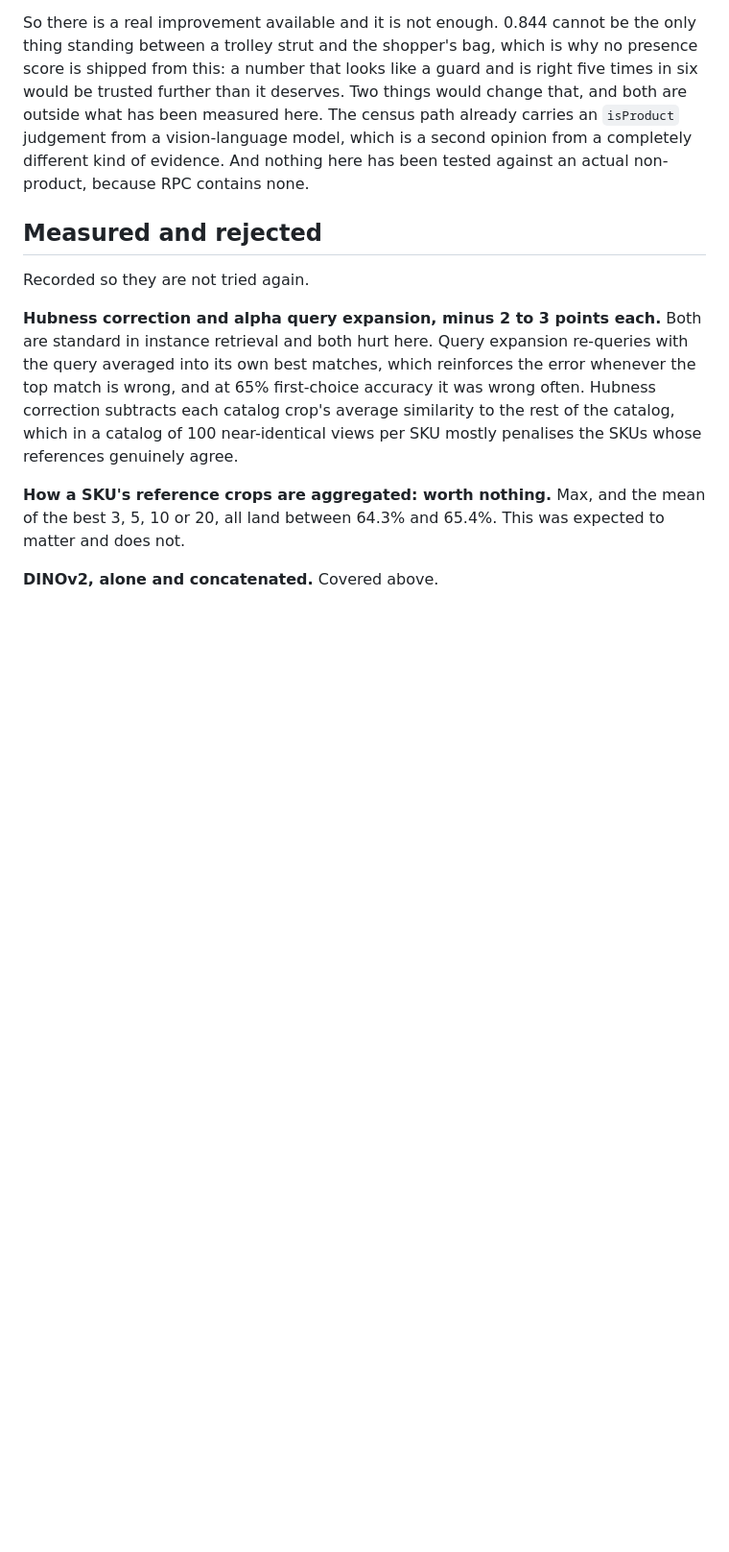
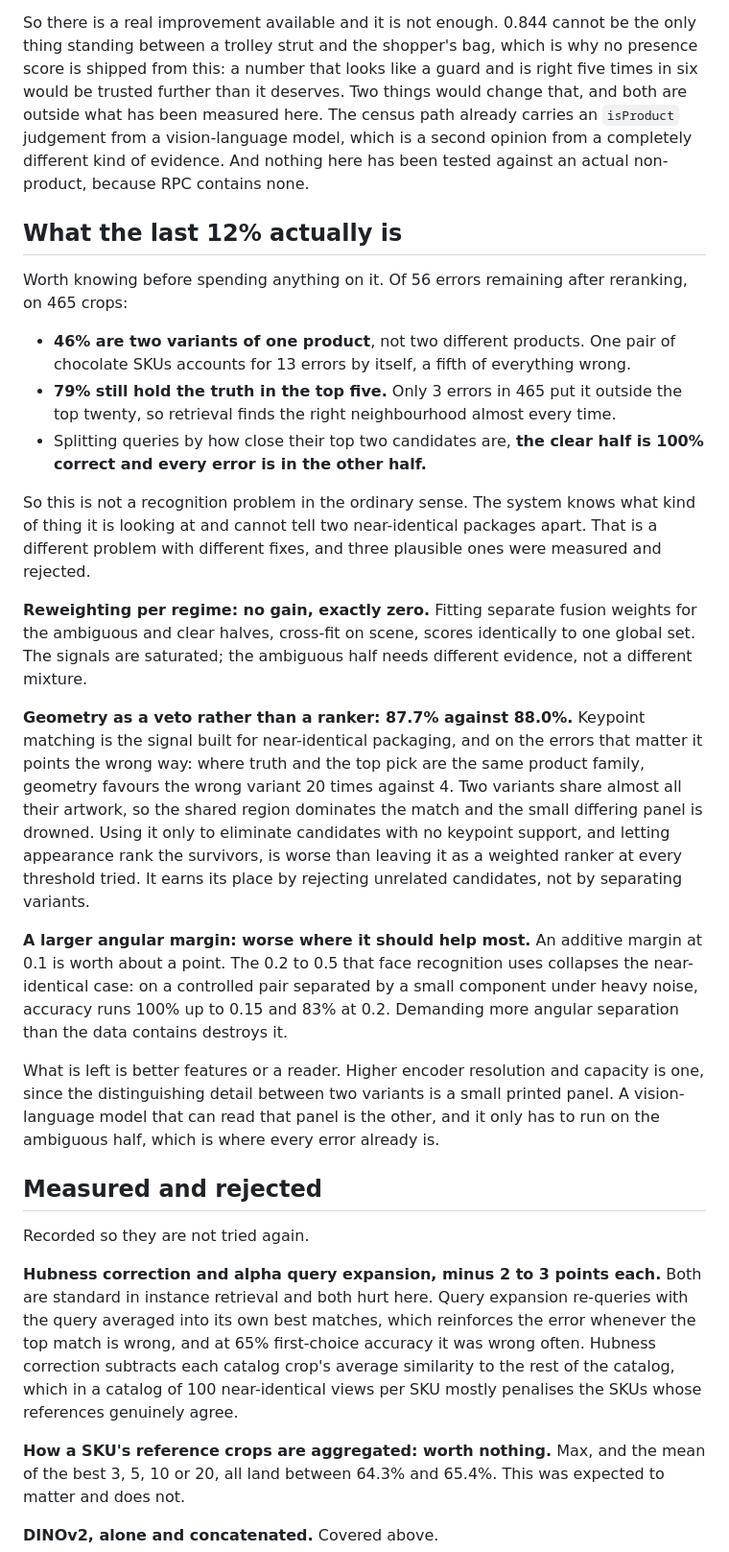
Before and after one commit to ayaan-gupta/kart, a Markdown page: server/eval/CATALOG.md, the part around the change. Shown at 96% size. GitHub-like rendering; blank space fills up the shorter version.

Commit message:
test(eval): what the last 12% is, and three fixes that do not work
Of 56 errors on 465 crops after reranking, 46% are two variants of one product rather than two
different products, 79% still hold the truth in the top five, and only 3 put it outside the top
twenty. Split by how close the top two candidates are, the clear half is 100% correct and every
error is in the other half. The system knows what kind of thing it is looking at and cannot tell
two near-identical packages apart.

Three plausible fixes measured and rejected. Fitting separate fusion weights per regime scores
exactly the same as one global set, because the signals are saturated. Geometry as a veto rather
than a ranker is worse at every threshold, and the reason is the interesting part: where truth
and the top pick are the same product family, keypoint matching favours the wrong variant 20
times against 4, because two variants share almost all their artwork and the shared region
dominates the match. A larger angular margin destroys the case it was added for.

What remains is better features or something that can read the packaging, and the reader only
has to run on the ambiguous half, which is where all the error already is.

```diff
--- a/server/eval/CATALOG.md
+++ b/server/eval/CATALOG.md
@@ -330,6 +330,45 @@ measured here. The census path already carries an `isProduct` judgement from a v
 model, which is a second opinion from a completely different kind of evidence. And nothing here
 has been tested against an actual non-product, because RPC contains none.
 
+## What the last 12% actually is
+
+Worth knowing before spending anything on it. Of 56 errors remaining after reranking, on 465
+crops:
+
+- **46% are two variants of one product**, not two different products. One pair of chocolate
+  SKUs accounts for 13 errors by itself, a fifth of everything wrong.
+- **79% still hold the truth in the top five.** Only 3 errors in 465 put it outside the top
+  twenty, so retrieval finds the right neighbourhood almost every time.
+- Splitting queries by how close their top two candidates are, **the clear half is 100% correct
+  and every error is in the other half.**
+
+So this is not a recognition problem in the ordinary sense. The system knows what kind of thing
+it is looking at and cannot tell two near-identical packages apart. That is a different problem
+with different fixes, and three plausible ones were measured and rejected.
+
+**Reweighting per regime: no gain, exactly zero.** Fitting separate fusion weights for the
+ambiguous and clear halves, cross-fit on scene, scores identically to one global set. The
+signals are saturated; the ambiguous half needs different evidence, not a different mixture.
+
+**Geometry as a veto rather than a ranker: 87.7% against 88.0%.** Keypoint matching is the
+signal built for near-identical packaging, and on the errors that matter it points the wrong
+way: where truth and the top pick are the same product family, geometry favours the wrong
+variant 20 times against 4. Two variants share almost all their artwork, so the shared region
+dominates the match and the small differing panel is drowned. Using it only to eliminate
+candidates with no keypoint support, and letting appearance rank the survivors, is worse than
+leaving it as a weighted ranker at every threshold tried. It earns its place by rejecting
+unrelated candidates, not by separating variants.
+
+**A larger angular margin: worse where it should help most.** An additive margin at 0.1 is worth
+about a point. The 0.2 to 0.5 that face recognition uses collapses the near-identical case: on a
+controlled pair separated by a small component under heavy noise, accuracy runs 100% up to 0.15
+and 83% at 0.2. Demanding more angular separation than the data contains destroys it.
+
+What is left is better features or a reader. Higher encoder resolution and capacity is one, since
+the distinguishing detail between two variants is a small printed panel. A vision-language model
+that can read that panel is the other, and it only has to run on the ambiguous half, which is
+where every error already is.
+
 ## Measured and rejected
 
 Recorded so they are not tried again.
```
